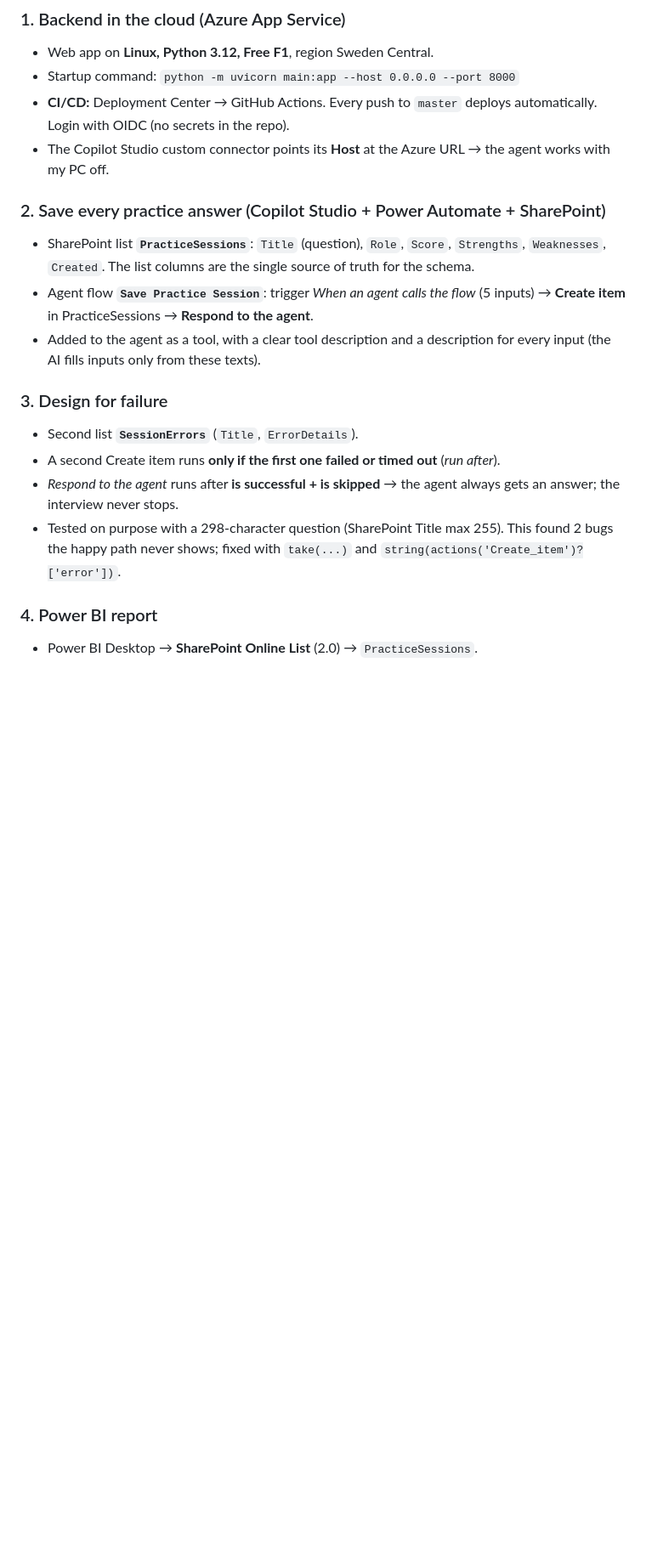
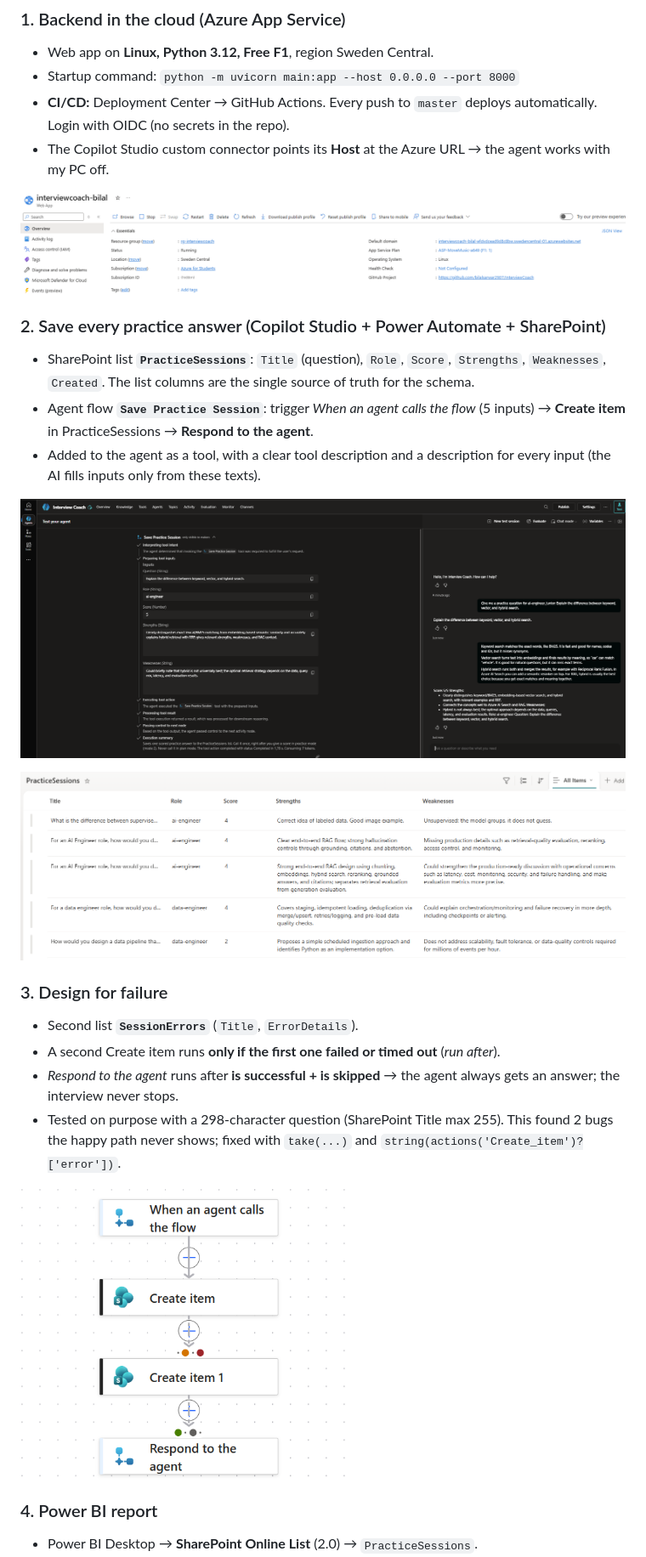
Before and after one commit to bilalsarwar2907/InterviewCoach, a Markdown page: README.md, the part around one of its changes. Shown at 85% size. GitHub-like rendering; pictures changed too: screenshots/azure-app-service.png (added), screenshots/copilot-score.png (added), screenshots/power-automate-flow.png (added); blank space fills up the shorter version.

Commit message:
Step 10: screenshots in README

```diff
--- a/README.md
+++ b/README.md
@@ -55,16 +55,24 @@ Copilot Studio agent "Interview Coach"
 - **CI/CD:** Deployment Center → GitHub Actions. Every push to `master` deploys automatically. Login with OIDC (no secrets in the repo).
 - The Copilot Studio custom connector points its **Host** at the Azure URL → the agent works with my PC off.
 
+![Azure App Service — Running on Free F1](screenshots/azure-app-service.png)
+
 ### 2. Save every practice answer (Copilot Studio + Power Automate + SharePoint)
 - SharePoint list **`PracticeSessions`**: `Title` (question), `Role`, `Score`, `Strengths`, `Weaknesses`, `Created`. The list columns are the single source of truth for the schema.
 - Agent flow **`Save Practice Session`**: trigger *When an agent calls the flow* (5 inputs) → **Create item** in PracticeSessions → **Respond to the agent**.
 - Added to the agent as a tool, with a clear tool description and a description for every input (the AI fills inputs only from these texts).
+
+![The agent scores an answer 5/5 and calls the Save Practice Session tool](screenshots/copilot-score.png)
+
+![SharePoint list PracticeSessions — one row per scored answer](screenshots/sharepoint-list.png)
 
 ### 3. Design for failure
 - Second list **`SessionErrors`** (`Title`, `ErrorDetails`).
 - A second Create item runs **only if the first one failed or timed out** (*run after*).
 - *Respond to the agent* runs after **is successful + is skipped** → the agent always gets an answer; the interview never stops.
 - Tested on purpose with a 298-character question (SharePoint Title max 255). This found 2 bugs the happy path never shows; fixed with `take(...)` and `string(actions('Create_item')?['error'])`.
+
+<img src="screenshots/power-automate-flow.png" alt="Power Automate flow: trigger → Create item → Create item 1 (only on failure) → Respond to the agent" width="400">
 
 ### 4. Power BI report
 - Power BI Desktop → **SharePoint Online List** (2.0) → `PracticeSessions`.
```
Also changed, not shown: other parts of README.md (+7 -3 lines).
